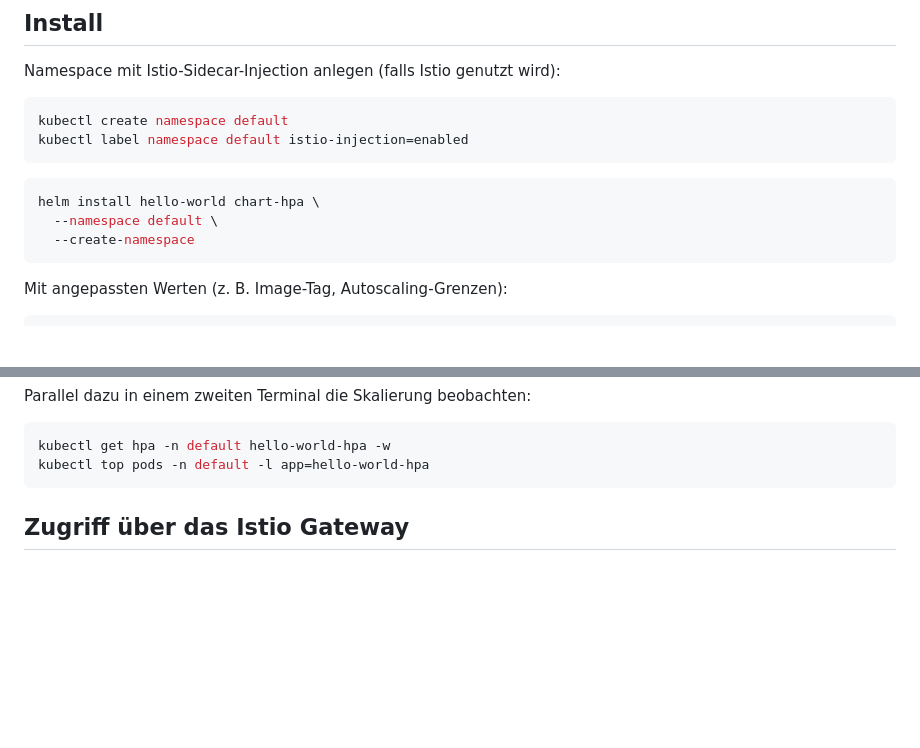
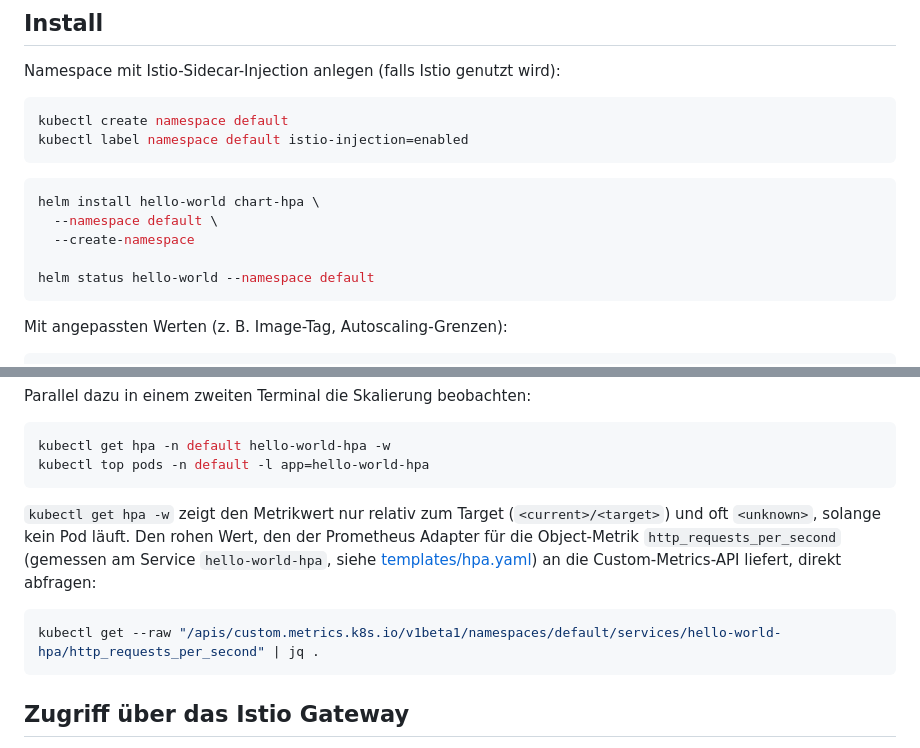
Before and after one commit to wlanboy/Java-within-kubernetes, a Markdown page: chart-hpa/chart-hpa.md, 2 parts joined by grey strips. GitHub-like rendering; blank space fills up the shorter version.

Commit message:
Füge Helm-Befehl zum Überprüfen des Status des Deployments hinzu und erweitere die Dokumentation zur Abfrage von Metriken für HPA

````diff
--- a/chart-hpa/chart-hpa.md
+++ b/chart-hpa/chart-hpa.md
@@ -23,6 +23,8 @@ kubectl label namespace default istio-injection=enabled
 helm install hello-world chart-hpa \
   --namespace default \
   --create-namespace
+
+helm status hello-world --namespace default
 ```
 
 Mit angepassten Werten (z. B. Image-Tag, Autoscaling-Grenzen):
@@ -89,6 +91,15 @@ Parallel dazu in einem zweiten Terminal die Skalierung beobachten:
 ```bash
 kubectl get hpa -n default hello-world-hpa -w
 kubectl top pods -n default -l app=hello-world-hpa
+```
+
+`kubectl get hpa -w` zeigt den Metrikwert nur relativ zum Target (`<current>/<target>`)
+und oft `<unknown>`, solange kein Pod läuft. Den rohen Wert, den der Prometheus Adapter
+für die Object-Metrik `http_requests_per_second` (gemessen am Service `hello-world-hpa`,
+siehe [templates/hpa.yaml](templates/hpa.yaml)) an die Custom-Metrics-API liefert, direkt abfragen:
+
+```bash
+kubectl get --raw "/apis/custom.metrics.k8s.io/v1beta1/namespaces/default/services/hello-world-hpa/http_requests_per_second" | jq .
 ```
 
 ## Zugriff über das Istio Gateway
````
